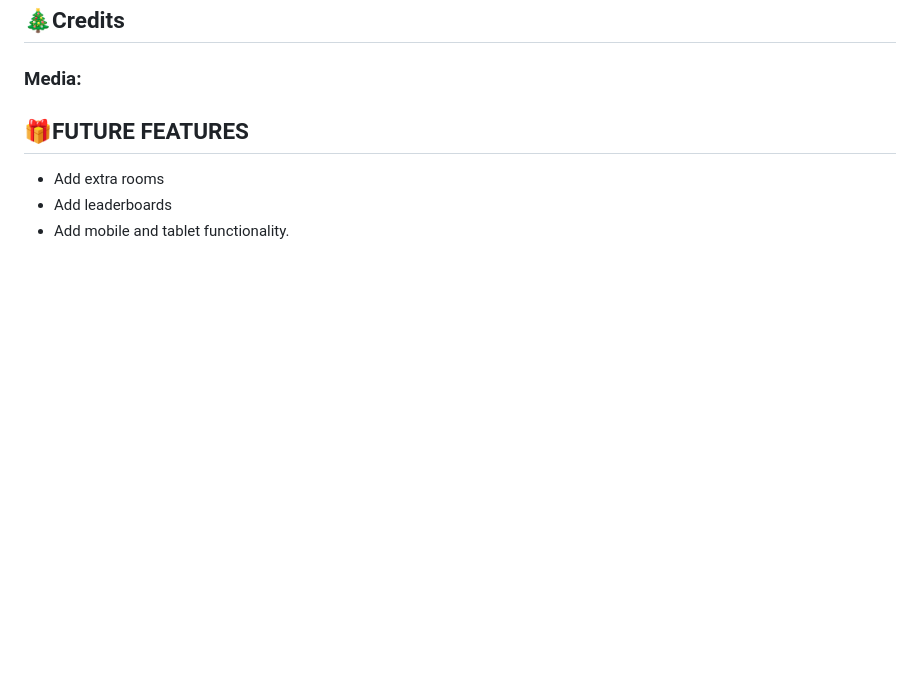
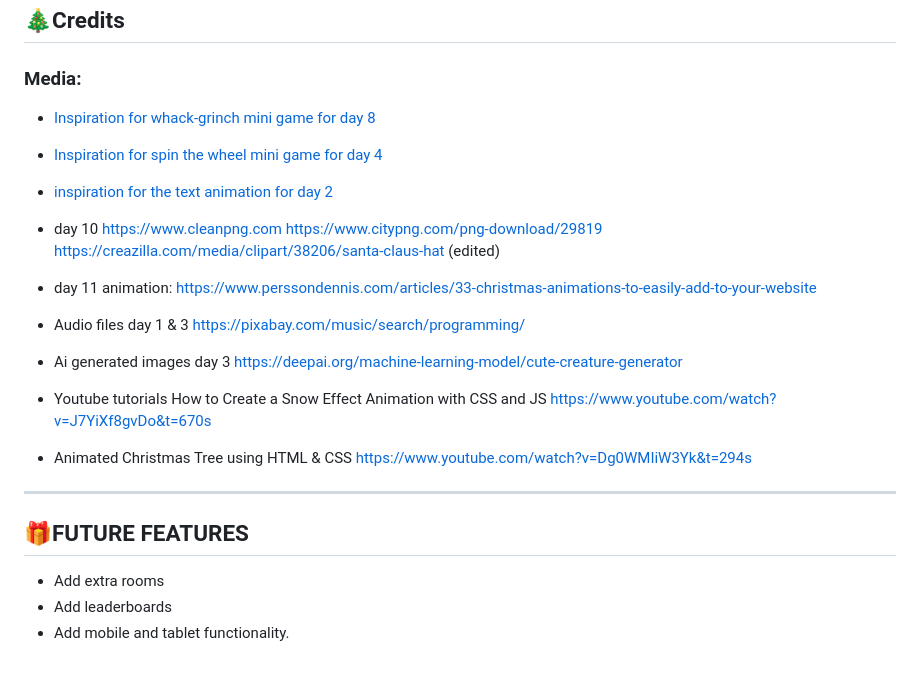
Before and after one commit to md-ash-dot/december-hackathon, a Markdown page: README.md, the part around the change. Rendered like a GitHub page; blank space fills up the shorter version.

```diff
--- a/README.md
+++ b/README.md
@@ -164,7 +164,27 @@ Then follow the steps:
 
 ## **🎄Credits**
 ### Media:
+- [Inspiration for whack-grinch mini game for day 8](https://www.youtube.com/watch?v=b20YueeXwZg)
+- [Inspiration for spin the wheel mini game for day 4](https://www.youtube.com/watch?v=F3-lK_-PQr0)
+- [inspiration for the text animation for day 2](https://www.youtube.com/watch?v=asv8uirb2R8)
+- day 10
+https://www.cleanpng.com
+https://www.citypng.com/png-download/29819
+https://creazilla.com/media/clipart/38206/santa-claus-hat (edited)
+- day 11 animation:
+https://www.perssondennis.com/articles/33-christmas-animations-to-easily-add-to-your-website
 
+- Audio files day 1 & 3
+https://pixabay.com/music/search/programming/
+- Ai generated images day 3
+https://deepai.org/machine-learning-model/cute-creature-generator
+- Youtube tutorials
+How to Create a Snow Effect Animation with CSS and JS
+https://www.youtube.com/watch?v=J7YiXf8gvDo&t=670s
+- Animated Christmas Tree using HTML & CSS
+https://www.youtube.com/watch?v=Dg0WMIiW3Yk&t=294s
+
+---
 ## **🎁FUTURE FEATURES**
 - Add extra rooms
 - Add leaderboards
```
